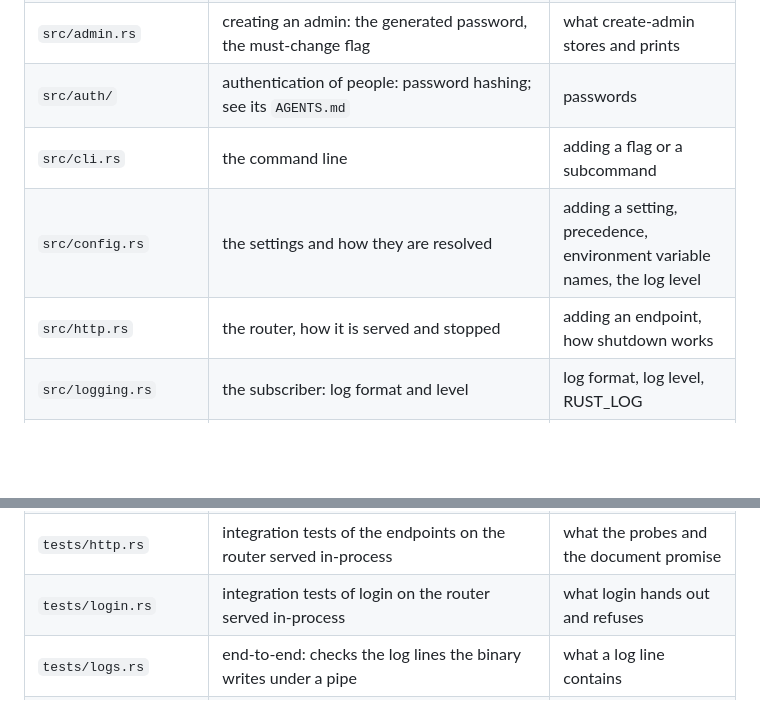
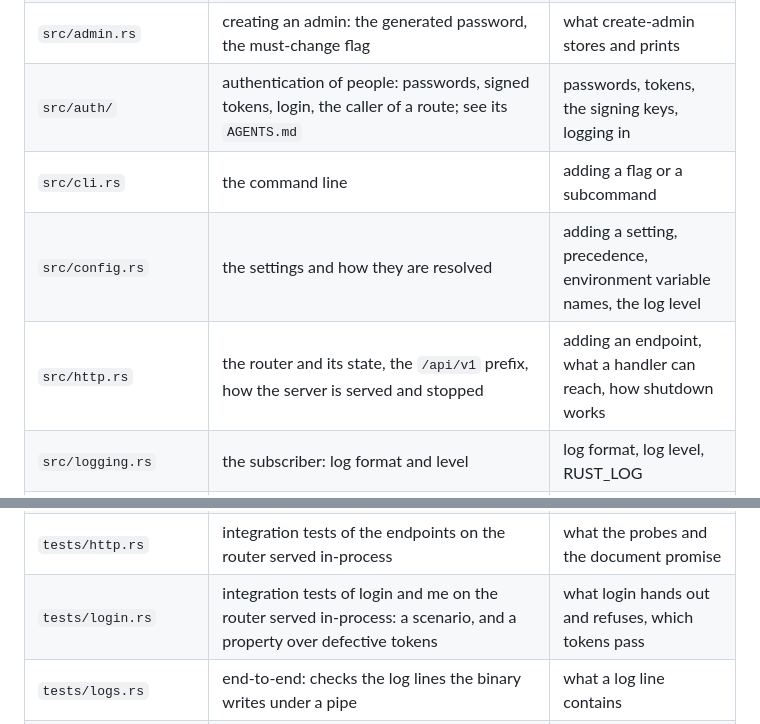
Before and after one commit to solatis/trapperkeeper, a Markdown page: server/AGENTS.md, 2 parts joined by grey strips. Drawn GitHub-style; blank space fills up the shorter version.

Commit message:
docs(server): describe the auth module's tokens, login and caller

```diff
--- a/server/AGENTS.md
+++ b/server/AGENTS.md
@@ -21,17 +21,17 @@ gets its own `AGENTS.md`, and this file indexes them.
 | `src/lib.rs`          | the entry point: parse, resolve, dispatch; what the library exports                                                                                                                                                                           | how a subcommand starts and how it fails; what tests can reach                     |
 | `src/main.rs`         | starts the tokio runtime and calls the library                                                                                                                                                                                                | why the binary is so small                                                         |
 | `src/admin.rs`        | creating an admin: the generated password, the must-change flag                                                                                                                                                                               | what create-admin stores and prints                                                |
-| `src/auth/`           | authentication of people: password hashing; see its `AGENTS.md`                                                                                                                                                                               | passwords                                                                          |
+| `src/auth/`           | authentication of people: passwords, signed tokens, login, the caller of a route; see its `AGENTS.md`                                                                                                                                         | passwords, tokens, the signing keys, logging in                                    |
 | `src/cli.rs`          | the command line                                                                                                                                                                                                                              | adding a flag or a subcommand                                                      |
 | `src/config.rs`       | the settings and how they are resolved                                                                                                                                                                                                        | adding a setting, precedence, environment variable names, the log level            |
-| `src/http.rs`         | the router, how it is served and stopped                                                                                                                                                                                                      | adding an endpoint, how shutdown works                                             |
+| `src/http.rs`         | the router and its state, the `/api/v1` prefix, how the server is served and stopped                                                                                                                                                          | adding an endpoint, what a handler can reach, how shutdown works                   |
 | `src/logging.rs`      | the subscriber: log format and level                                                                                                                                                                                                          | log format, log level, RUST_LOG                                                    |
 | `src/store/`          | the relational store and its migrations; see its `AGENTS.md`                                                                                                                                                                                  | the database, migrations, tables                                                   |
 | `tests/admin.rs`      | end-to-end: a property over sequences of create-admin runs against a model                                                                                                                                                                    | what create-admin does with a new, a taken or an invalid name                      |
 | `tests/cli.rs`        | end-to-end: runs the binary and checks its command line                                                                                                                                                                                       | how the binary behaves on the command line                                         |
 | `tests/common/mod.rs` | test helpers: the backends a run tests, test databases, a pool on one of them with placeholders rewritten, the router served in-process for integration tests, the binary started as a process for end-to-end tests, run migrate, GET a route | writing a server test; testing on every backend; which kind of server a test needs |
 | `tests/http.rs`       | integration tests of the endpoints on the router served in-process                                                                                                                                                                            | what the probes and the document promise                                           |
-| `tests/login.rs`      | integration tests of login on the router served in-process                                                                                                                                                                                    | what login hands out and refuses                                                   |
+| `tests/login.rs`      | integration tests of login and me on the router served in-process: a scenario, and a property over defective tokens                                                                                                                           | what login hands out and refuses, which tokens pass                                |
 | `tests/logs.rs`       | end-to-end: checks the log lines the binary writes under a pipe                                                                                                                                                                               | what a log line contains                                                           |
 | `tests/settings.rs`   | end-to-end: the settings precedence as one property through the binary                                                                                                                                                                        | how precedence is tested                                                           |
 | `tests/shutdown.rs`   | end-to-end test that SIGTERM stops the binary                                                                                                                                                                                                 | how the server stops                                                               |
```
Also changed, not shown: 1 other file.
